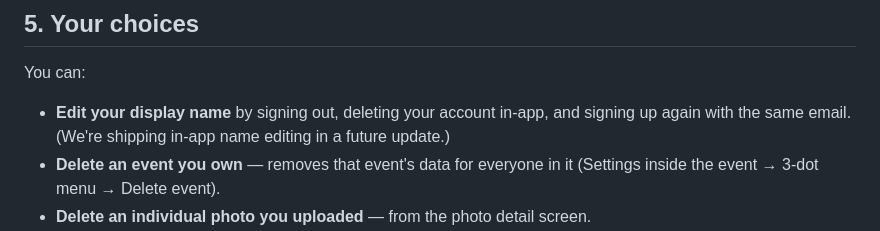
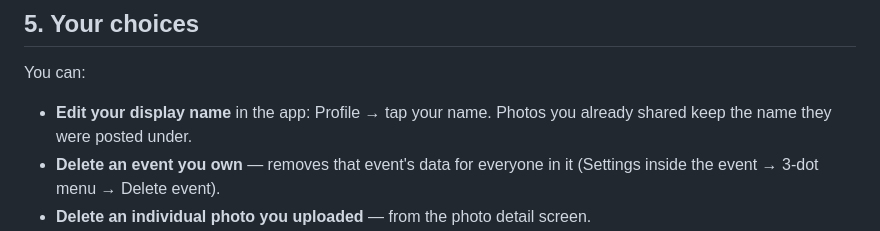
Before and after one commit to zenklerjp/sharedshots-site, a Markdown page: privacy.md, the part around the change. Drawn GitHub-style.

Commit message:
Privacy: display name is now editable in-app

```diff
--- a/privacy.md
+++ b/privacy.md
@@ -62,7 +62,7 @@ These are requested via standard iOS prompts. You can revoke either in
 ## 5. Your choices
 
 You can:
-- **Edit your display name** by signing out, deleting your account in-app, and signing up again with the same email. (We're shipping in-app name editing in a future update.)
+- **Edit your display name** in the app: Profile → tap your name. Photos you already shared keep the name they were posted under.
 - **Delete an event you own** — removes that event's data for everyone in it (Settings inside the event → 3-dot menu → Delete event).
 - **Delete an individual photo you uploaded** — from the photo detail screen.
 - **Block a user on your device** — their photos disappear from your gallery (PhotoDetail → More → Block).
```
